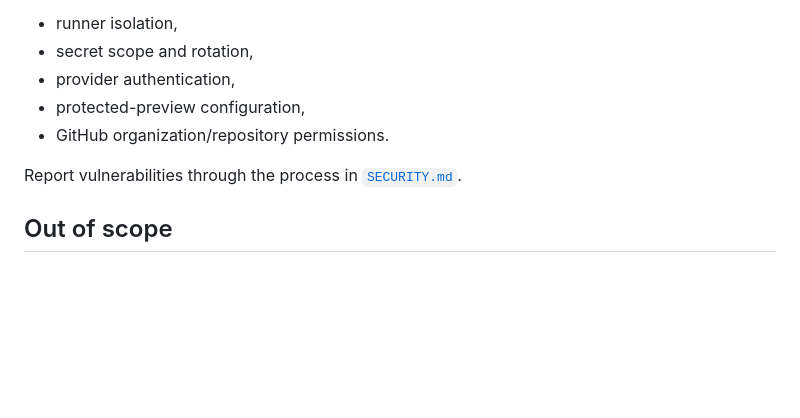
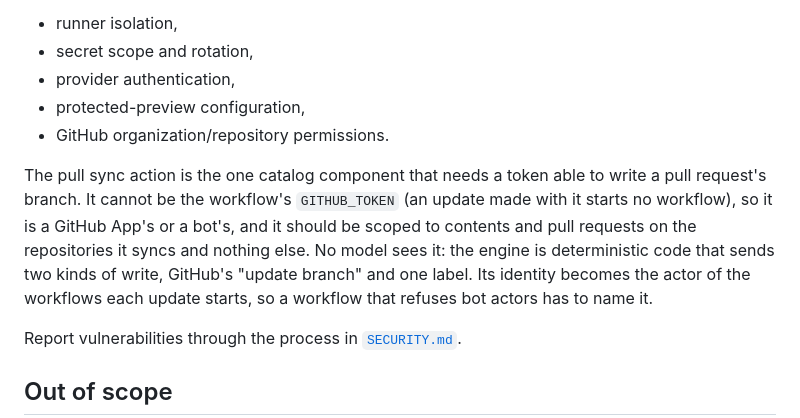
Before and after one commit to Greenbauer/vibe-verifier, a Markdown page: docs/threat-model.md, the part around the change. Drawn GitHub-style; blank space fills up the shorter version.

```diff
--- a/docs/threat-model.md
+++ b/docs/threat-model.md
@@ -118,6 +118,8 @@ Repository owners remain responsible for:
 - protected-preview configuration,
 - GitHub organization/repository permissions.
 
+The pull sync action is the one catalog component that needs a token able to write a pull request's branch. It cannot be the workflow's `GITHUB_TOKEN` (an update made with it starts no workflow), so it is a GitHub App's or a bot's, and it should be scoped to contents and pull requests on the repositories it syncs and nothing else. No model sees it: the engine is deterministic code that sends two kinds of write, GitHub's "update branch" and one label. Its identity becomes the actor of the workflows each update starts, so a workflow that refuses bot actors has to name it.
+
 Report vulnerabilities through the process in [`SECURITY.md`](../SECURITY.md).
 
 ## Out of scope
```
Also changed, not shown: README.md (+5 -0 lines), docs/architecture.md (+6 -0 lines).
